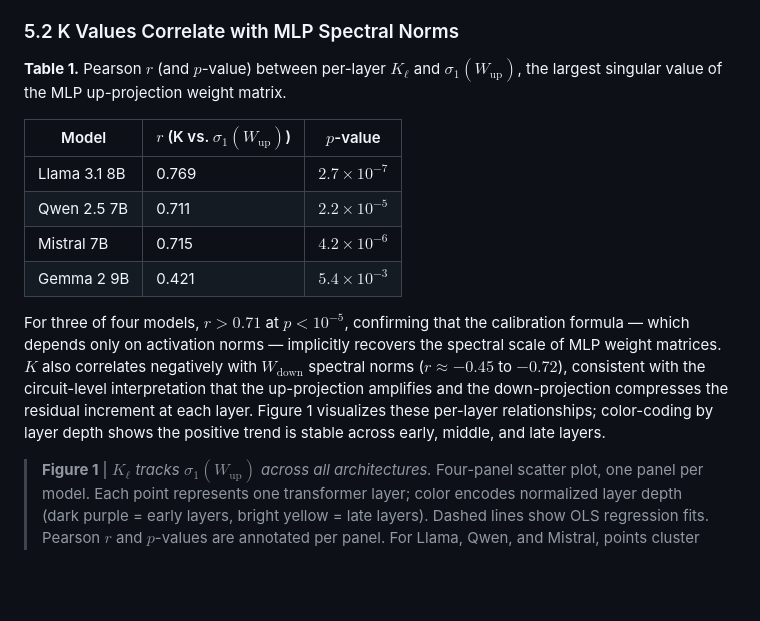
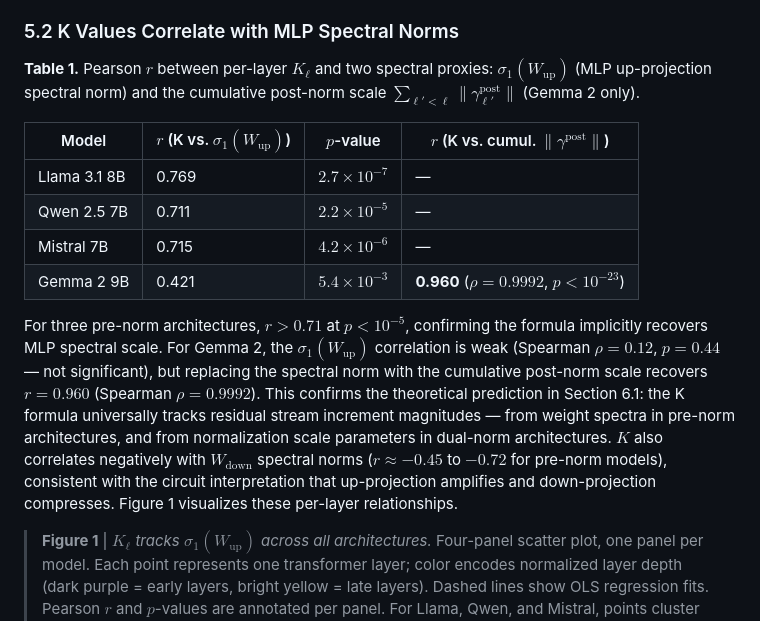
Before and after one commit to kameshkanna/norms-k-calibration, a Markdown page: paper.md, the part around one of its changes. Drawn GitHub-style; blank space fills up the shorter version.

```diff
--- a/paper.md
+++ b/paper.md
@@ -155,16 +155,16 @@ This 84× intra-model variation demonstrates that a fixed global steering magnit
 
 ### 5.2 K Values Correlate with MLP Spectral Norms
 
-**Table 1.** Pearson $r$ (and $p$-value) between per-layer $K_\ell$ and $\sigma_1(W_\text{up})$, the largest singular value of the MLP up-projection weight matrix.
+**Table 1.** Pearson $r$ between per-layer $K_\ell$ and two spectral proxies: $\sigma_1(W_\text{up})$ (MLP up-projection spectral norm) and the cumulative post-norm scale $\sum_{\ell'<\ell}\|\gamma^\text{post}_{\ell'}\|$ (Gemma 2 only).
 
-| Model | $r$ (K vs. $\sigma_1(W_\text{up})$) | $p$-value |
-|-------|--------------------------------------|-----------|
-| Llama 3.1 8B | 0.769 | $2.7 \times 10^{-7}$ |
-| Qwen 2.5 7B | 0.711 | $2.2 \times 10^{-5}$ |
-| Mistral 7B | 0.715 | $4.2 \times 10^{-6}$ |
-| Gemma 2 9B | 0.421 | $5.4 \times 10^{-3}$ |
+| Model | $r$ (K vs. $\sigma_1(W_\text{up})$) | $p$-value | $r$ (K vs. cumul. $\|\gamma^\text{post}\|$) |
+|-------|--------------------------------------|-----------|----------------------------------------------|
+| Llama 3.1 8B | 0.769 | $2.7 \times 10^{-7}$ | — |
+| Qwen 2.5 7B | 0.711 | $2.2 \times 10^{-5}$ | — |
+| Mistral 7B | 0.715 | $4.2 \times 10^{-6}$ | — |
+| Gemma 2 9B | 0.421 | $5.4 \times 10^{-3}$ | **0.960** ($\rho = 0.9992$, $p < 10^{-23}$) |
 
-For three of four models, $r > 0.71$ at $p < 10^{-5}$, confirming that the calibration formula — which depends only on activation norms — implicitly recovers the spectral scale of MLP weight matrices. $K$ also correlates negatively with $W_\text{down}$ spectral norms ($r \approx -0.45$ to $-0.72$), consistent with the circuit-level interpretation that the up-projection amplifies and the down-projection compresses the residual increment at each layer. Figure 1 visualizes these per-layer relationships; color-coding by layer depth shows the positive trend is stable across early, middle, and late layers.
+For three pre-norm architectures, $r > 0.71$ at $p < 10^{-5}$, confirming the formula implicitly recovers MLP spectral scale. For Gemma 2, the $\sigma_1(W_\text{up})$ correlation is weak (Spearman $\rho = 0.12$, $p = 0.44$ — not significant), but replacing the spectral norm with the cumulative post-norm scale recovers $r = 0.960$ (Spearman $\rho = 0.9992$). This confirms the theoretical prediction in Section 6.1: the K formula universally tracks residual stream increment magnitudes — from weight spectra in pre-norm architectures, and from normalization scale parameters in dual-norm architectures. $K$ also correlates negatively with $W_\text{down}$ spectral norms ($r \approx -0.45$ to $-0.72$ for pre-norm models), consistent with the circuit interpretation that up-projection amplifies and down-projection compresses. Figure 1 visualizes these per-layer relationships.
 
 > **Figure 1** | *$K_\ell$ tracks $\sigma_1(W_\text{up})$ across all architectures.* Four-panel scatter plot, one panel per model. Each point represents one transformer layer; color encodes normalized layer depth (dark purple = early layers, bright yellow = late layers). Dashed lines show OLS regression fits. Pearson $r$ and $p$-values are annotated per panel. For Llama, Qwen, and Mistral, points cluster tightly around the regression line and the trend is consistent at all depths — demonstrating that $K_\ell = \bar\mu_\ell/\sqrt{d}$ is not merely an empirical coincidence but a structural consequence of residual-stream norm accumulation in pre-norm transformers. Gemma 2 shows a wider, flatter scatter, reflecting post-norm decoupling of the residual stream from weight spectral scales (Section 6.1). The layer-depth coloring confirms no systematic confound from depth.
 >
```
Also changed, not shown: other parts of paper.md (+21 -13 lines), README.md (+11 -10 lines), paper_mi.md (+8 -6 lines).
